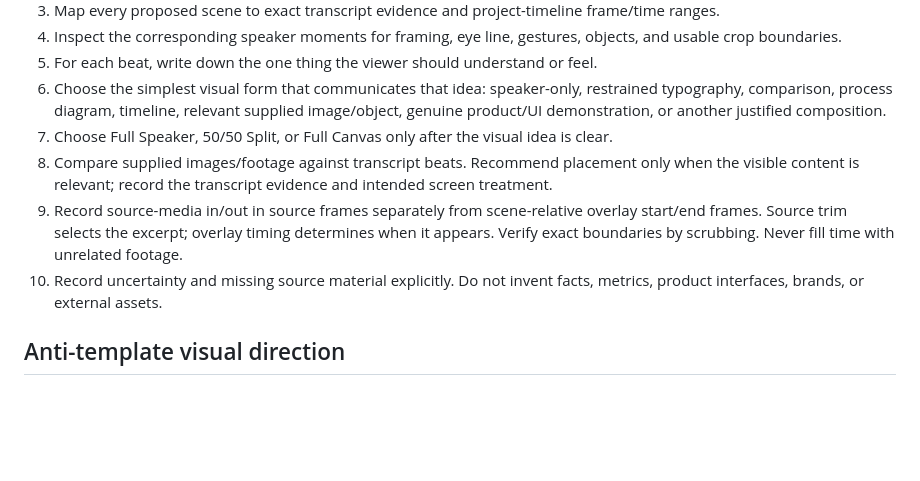
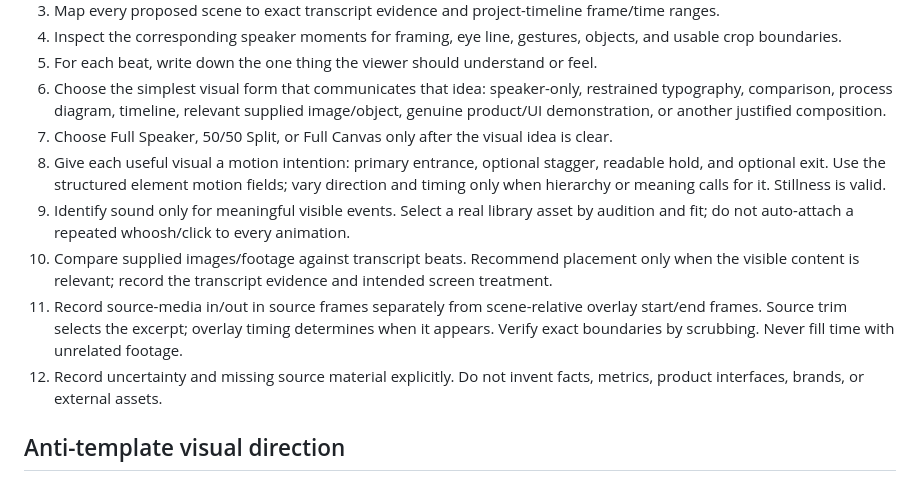
Before and after one commit to mahmudulhasanzb/short-form-video-editor, a Markdown page: workflows/analyze-video.md, the part around the change. Rendered like a GitHub page; blank space fills up the shorter version.

Commit message:
Add motion and sound intent to video analysis

```diff
--- a/workflows/analyze-video.md
+++ b/workflows/analyze-video.md
@@ -25,9 +25,11 @@ For every supplied video asset, make a timestamped visual inventory before propo
 5. For each beat, write down the one thing the viewer should understand or feel.
 6. Choose the simplest visual form that communicates that idea: speaker-only, restrained typography, comparison, process diagram, timeline, relevant supplied image/object, genuine product/UI demonstration, or another justified composition.
 7. Choose Full Speaker, 50/50 Split, or Full Canvas only after the visual idea is clear.
-8. Compare supplied images/footage against transcript beats. Recommend placement only when the visible content is relevant; record the transcript evidence and intended screen treatment.
-9. Record source-media in/out in source frames separately from scene-relative overlay start/end frames. Source trim selects the excerpt; overlay timing determines when it appears. Verify exact boundaries by scrubbing. Never fill time with unrelated footage.
-10. Record uncertainty and missing source material explicitly. Do not invent facts, metrics, product interfaces, brands, or external assets.
+8. Give each useful visual a motion intention: primary entrance, optional stagger, readable hold, and optional exit. Use the structured element motion fields; vary direction and timing only when hierarchy or meaning calls for it. Stillness is valid.
+9. Identify sound only for meaningful visible events. Select a real library asset by audition and fit; do not auto-attach a repeated whoosh/click to every animation.
+10. Compare supplied images/footage against transcript beats. Recommend placement only when the visible content is relevant; record the transcript evidence and intended screen treatment.
+11. Record source-media in/out in source frames separately from scene-relative overlay start/end frames. Source trim selects the excerpt; overlay timing determines when it appears. Verify exact boundaries by scrubbing. Never fill time with unrelated footage.
+12. Record uncertainty and missing source material explicitly. Do not invent facts, metrics, product interfaces, brands, or external assets.
 
 ## Anti-template visual direction
 - Do not assign a UI card to every scene. Many beats should remain speaker-only or use restrained typography.
```
